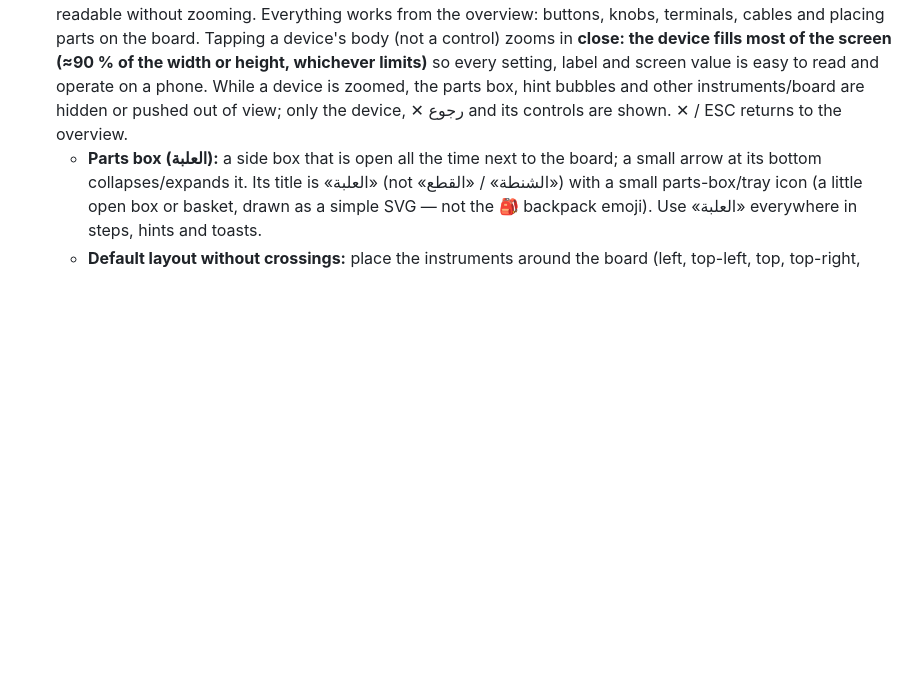
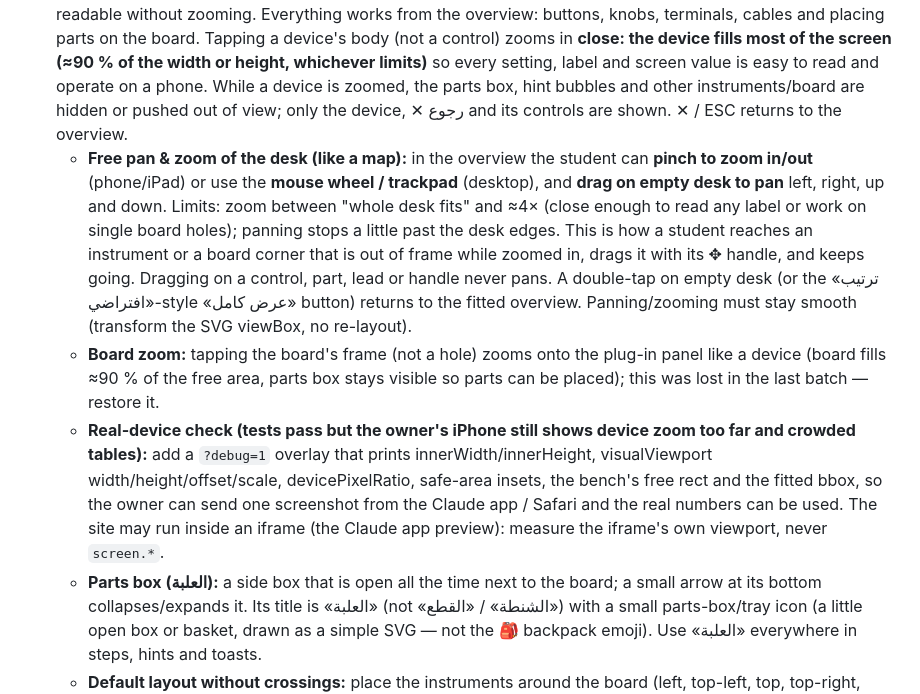
Before and after one commit to ksuagentnews-boop/super-duper-goggles, a Markdown page: CLAUDE.md, the part around the change. Drawn GitHub-style; blank space fills up the shorter version.

Commit message:
Rules: free pan and pinch-zoom of the desk, board zoom back, debug overlay for real-device sizes
Co-Authored-By: Claude Opus 5.5 <noreply@anthropic.com>
Claude-Session: https://claude.ai/code/session_01JumU7K5GBVZnRX7KMwgYaQ

```diff
--- a/CLAUDE.md
+++ b/CLAUDE.md
@@ -25,6 +25,9 @@ A static website (GitHub Pages, no server, no login) that simulates the EE depar
    - Desktop: WASD/arrows to walk + **mouse-look like a game**: after the first click the pointer is locked and simply moving the mouse turns the view (no dragging); a small crosshair in the centre; click (or E) on the chair under the crosshair to sit; ESC releases the mouse. Phone: drag to look, tap floor to walk, tap a chair to walk to it.
    - Tapping the chair plays a sit-down animation, then a modal asks for the mode (below).
 2. **Bench (2D SVG):** after sitting, the student sees the instruments in front of them, **arranged compactly around the breadboard** (no wide empty gaps, even when a table has many instruments like Exp 9) so the overview is readable without zooming. Everything works from the overview: buttons, knobs, terminals, cables and placing parts on the board. Tapping a device's body (not a control) zooms in **close: the device fills most of the screen (≈90 % of the width or height, whichever limits)** so every setting, label and screen value is easy to read and operate on a phone. While a device is zoomed, the parts box, hint bubbles and other instruments/board are hidden or pushed out of view; only the device, ✕ رجوع and its controls are shown. ✕ / ESC returns to the overview.
+   - **Free pan & zoom of the desk (like a map):** in the overview the student can **pinch to zoom in/out** (phone/iPad) or use the **mouse wheel / trackpad** (desktop), and **drag on empty desk to pan** left, right, up and down. Limits: zoom between "whole desk fits" and ≈4× (close enough to read any label or work on single board holes); panning stops a little past the desk edges. This is how a student reaches an instrument or a board corner that is out of frame while zoomed in, drags it with its ✥ handle, and keeps going. Dragging on a control, part, lead or handle never pans. A double-tap on empty desk (or the «ترتيب افتراضي»-style «عرض كامل» button) returns to the fitted overview. Panning/zooming must stay smooth (transform the SVG viewBox, no re-layout).
+   - **Board zoom:** tapping the board's frame (not a hole) zooms onto the plug-in panel like a device (board fills ≈90 % of the free area, parts box stays visible so parts can be placed); this was lost in the last batch — restore it.
+   - **Real-device check (tests pass but the owner's iPhone still shows device zoom too far and crowded tables):** add a `?debug=1` overlay that prints innerWidth/innerHeight, visualViewport width/height/offset/scale, devicePixelRatio, safe-area insets, the bench's free rect and the fitted bbox, so the owner can send one screenshot from the Claude app / Safari and the real numbers can be used. The site may run inside an iframe (the Claude app preview): measure the iframe's own viewport, never `screen.*`.
    - **Parts box (العلبة):** a side box that is open all the time next to the board; a small arrow at its bottom collapses/expands it. Its title is «العلبة» (not «الشنطة» / «القطع») with a small parts-box/tray icon (a little open box or basket, drawn as a simple SVG — not the 🎒 backpack emoji). Use «العلبة» everywhere in steps, hints and toasts.
    - **Default layout without crossings:** place the instruments around the board (left, top-left, top, top-right, right) so that each instrument's terminals/BNCs face the board, cables are short and do not cross each other or pass over other instruments. Check every experiment's default layout for crossings.
    - **Movable instruments:** every instrument has a small grab handle on top: the standard **four-way move icon** (a small circle/badge with arrows up, down, left, right, like the "move" cursor on websites) — **not** the ✋ emoji. Dragging it moves the instrument freely on the desk (cursor: `move`). The student's arrangement is remembered per experiment (localStorage), and a "ترتيب افتراضي" button restores the default layout. Moving an instrument never operates its controls.
```
